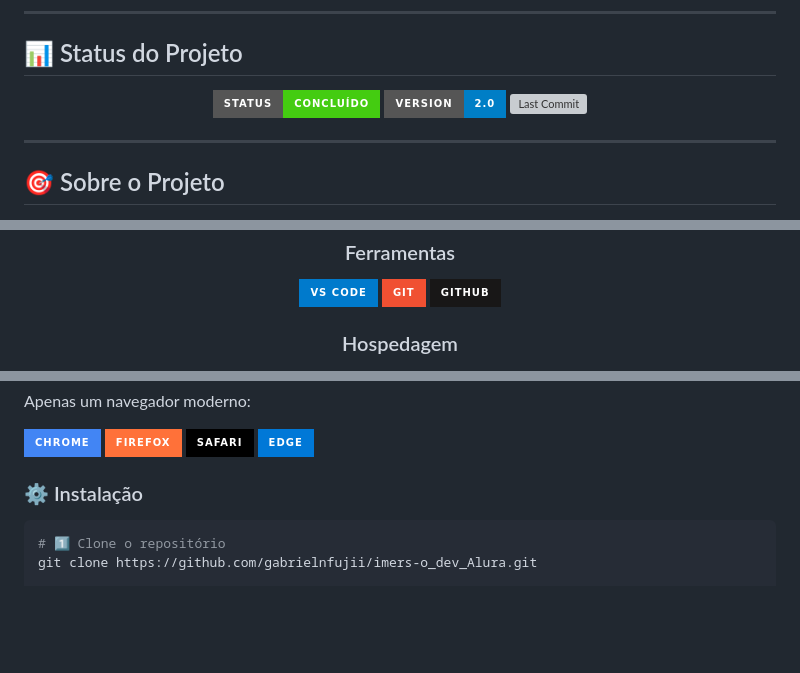
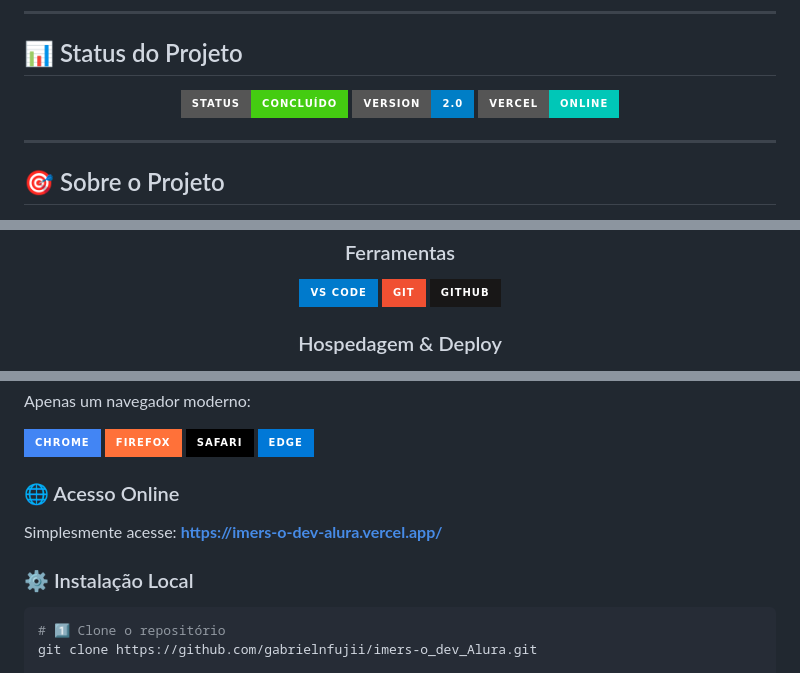
Before and after one commit to gabrielnfujii/imers-o_dev_Alura, a Markdown page: readme.md, 3 parts joined by grey strips. Drawn GitHub-style; badges without logos; blank space fills up the shorter version; grey boxes are pictures that could not be loaded.

Commit message:
readme com vercel e github pages

````diff
--- a/readme.md
+++ b/readme.md
@@ -29,7 +28,7 @@
 
 ![Status](https://img.shields.io/badge/Status-Concluído-success?style=for-the-badge)
 ![Version](https://img.shields.io/badge/Version-2.0-blue?style=for-the-badge)
-![Last Commit](https://img.shields.io/github/last-commit/gabrielnfujii/imers-o_dev_Alura?style=for-the-badge)
+![Vercel](https://img.shields.io/badge/Vercel-Online-00C7B7?style=for-the-badge&logo=vercel)
 
 </div>
 
@@ -92,5 +112,5 @@ Como fã de esports e entusiasta de desenvolvimento web, criei esta plataforma p
 ![Git](https://img.shields.io/badge/Git-F05032?style=for-the-badge&logo=git&logoColor=white)
 ![GitHub](https://img.shields.io/badge/GitHub-181717?style=for-the-badge&logo=github&logoColor=white)
 
-### Hospedagem
+### Hospedagem & Deploy
 
@@ -111,7 +131,11 @@ Apenas um navegador moderno:
 ![Safari](https://img.shields.io/badge/Safari-000000?style=for-the-badge&logo=safari&logoColor=white)
 ![Edge](https://img.shields.io/badge/Edge-0078D7?style=for-the-badge&logo=microsoft-edge&logoColor=white)
 
-### ⚙️ Instalação
+### 🌐 Acesso Online
+
+Simplesmente acesse: **[https://imers-o-dev-alura.vercel.app/](https://imers-o-dev-alura.vercel.app/)**
+
+### ⚙️ Instalação Local
 ```bash
 # 1️⃣ Clone o repositório
 git clone https://github.com/gabrielnfujii/imers-o_dev_Alura.git
````
Also changed, not shown: other parts of readme.md (+146 -4 lines).
